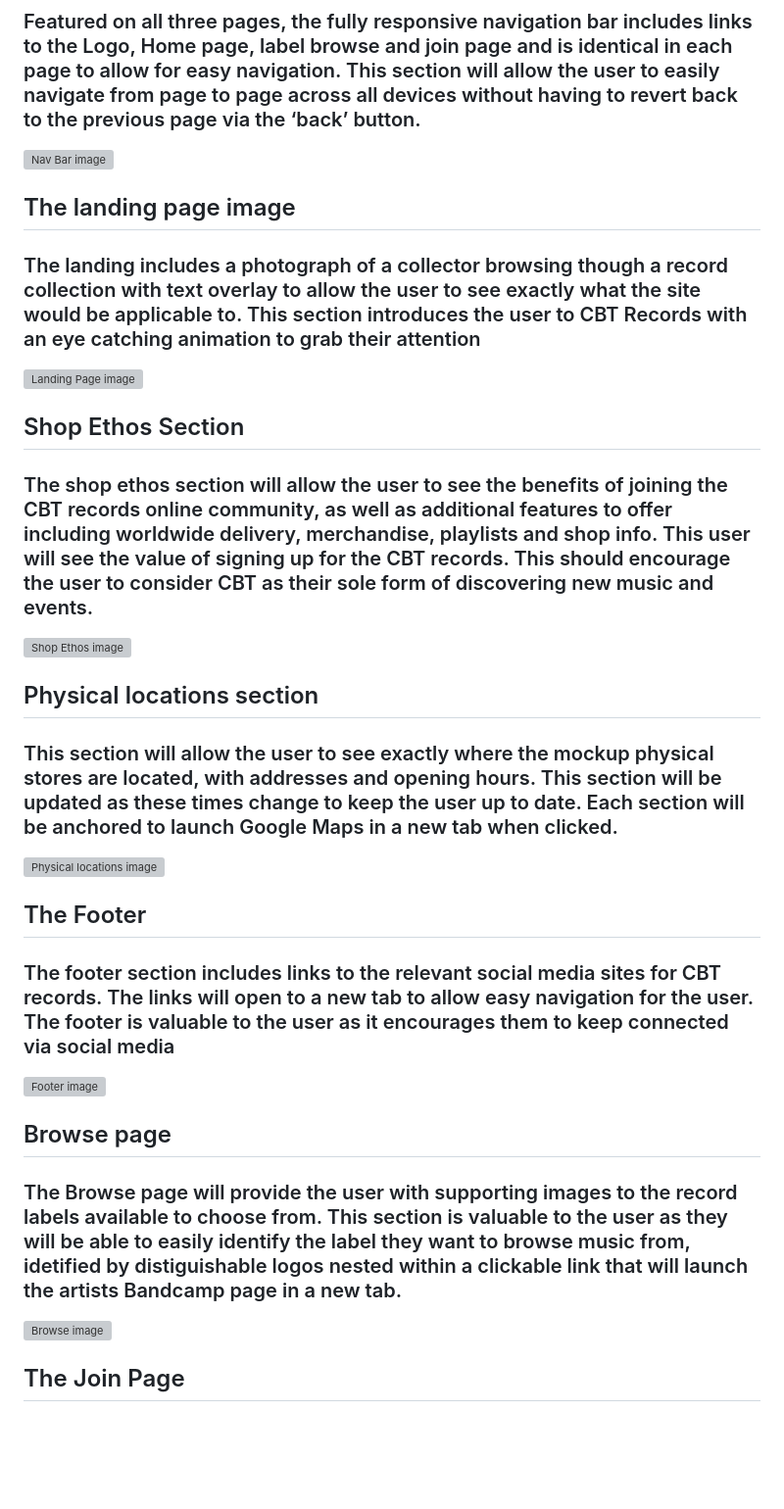
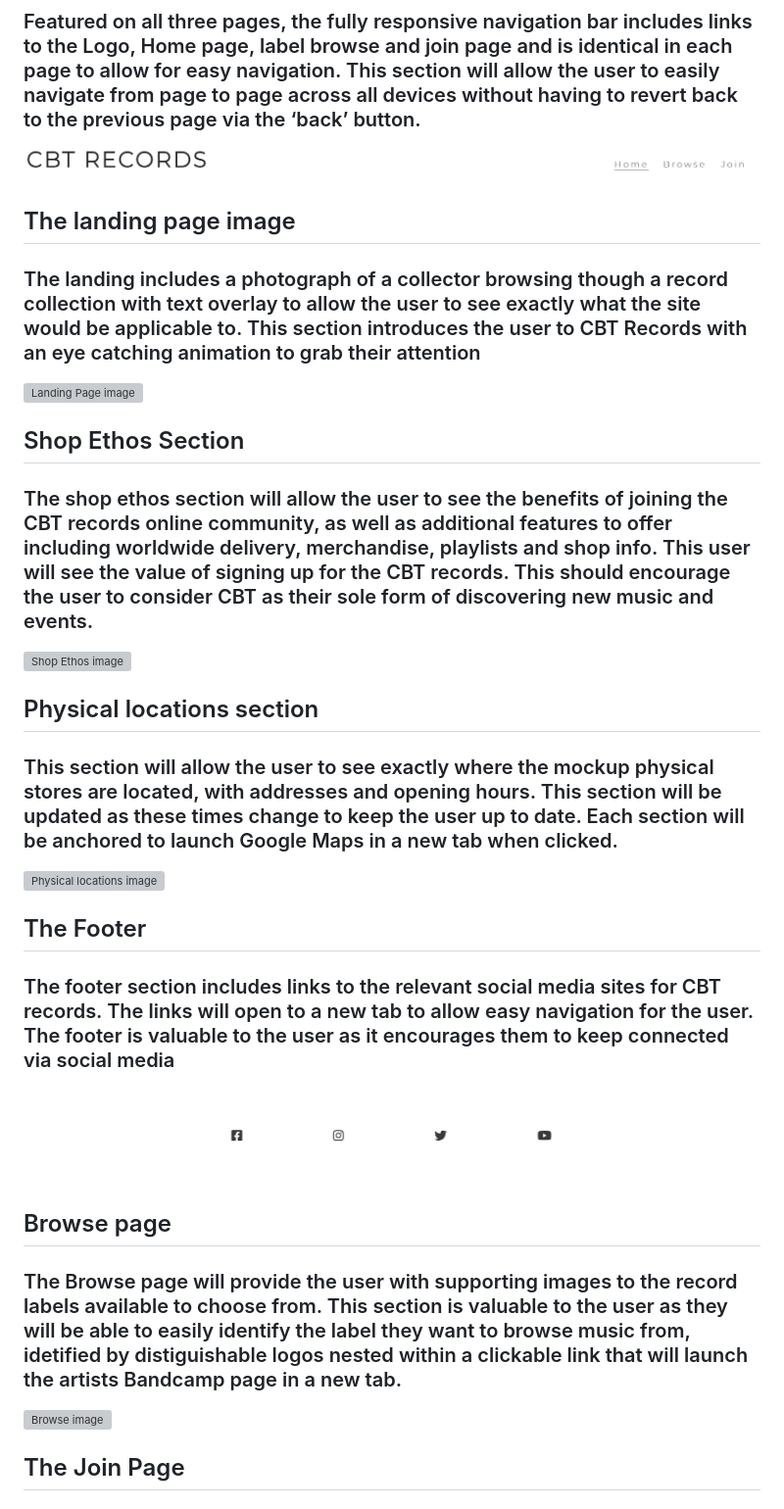
Before and after one commit to GregO44/cbt-records, a Markdown page: README.md, the part around the change printed below. Shown: that part at 98% size. GitHub-like rendering; pictures changed too: assets/images/nav-bar.jpg; blank space fills up the shorter version; grey boxes are pictures that could not be loaded.

Commit message:
add images to readme

```diff
--- a/README.md
+++ b/README.md
@@ -13,7 +13,7 @@
 
 ### Featured on all three pages, the fully responsive navigation bar includes links to the Logo, Home page, label browse and join page and is identical in each page to allow for easy navigation. This section will allow the user to easily navigate from page to page across all devices without having to revert back to the previous page via the ‘back’ button.
 
-![Nav Bar image]()
+![Nav Bar image](assets/images/nav-bar.jpg)
 
 ## The landing page image
 
@@ -37,7 +37,7 @@
 
 ### The footer section includes links to the relevant social media sites for CBT records. The links will open to a new tab to allow easy navigation for the user. The footer is valuable to the user as it encourages them to keep connected via social media
 
-![Footer image]()
+![Footer image](assets/images/footer.jpg)
 
 ## Browse page
 
```
Also changed, not shown: other parts of README.md (+5 -5 lines), assets/images/footer.jpg (renamed from assets/images/Footer.jpg), assets/images/join-image.jpg (added).
